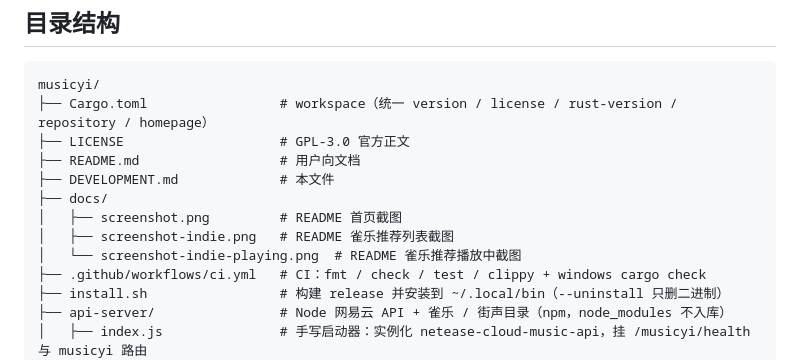
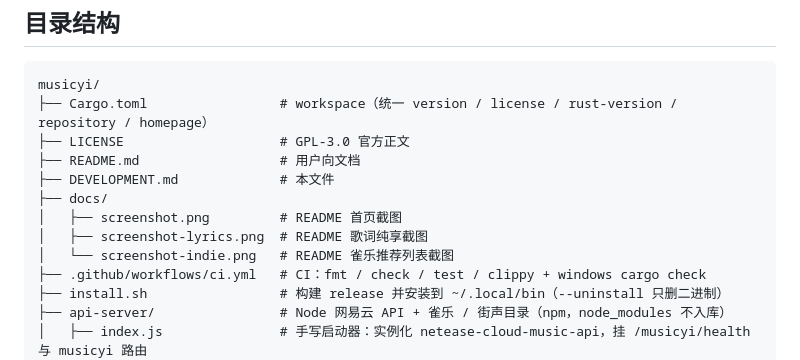
Before and after one commit to yifedora/musicyi, a Markdown page: DEVELOPMENT.md, the part around the change. Drawn GitHub-style.

```diff
--- a/DEVELOPMENT.md
+++ b/DEVELOPMENT.md
@@ -35,8 +35,8 @@ musicyi/
 ├── DEVELOPMENT.md             # 本文件
 ├── docs/
 │   ├── screenshot.png         # README 首页截图
-│   ├── screenshot-indie.png   # README 雀乐推荐列表截图
-│   └── screenshot-indie-playing.png  # README 雀乐推荐播放中截图
+│   ├── screenshot-lyrics.png  # README 歌词纯享截图
+│   └── screenshot-indie.png   # README 雀乐推荐列表截图
 ├── .github/workflows/ci.yml   # CI：fmt / check / test / clippy + windows cargo check
 ├── install.sh                 # 构建 release 并安装到 ~/.local/bin（--uninstall 只删二进制）
 ├── api-server/                # Node 网易云 API + 雀乐 / 街声目录（npm，node_modules 不入库）
```
Also changed, not shown: README.md (+2 -2 lines), docs/screenshot-indie-playing.png (deleted), docs/screenshot-indie.png, docs/screenshot-lyrics.png (added), docs/screenshot.png.
